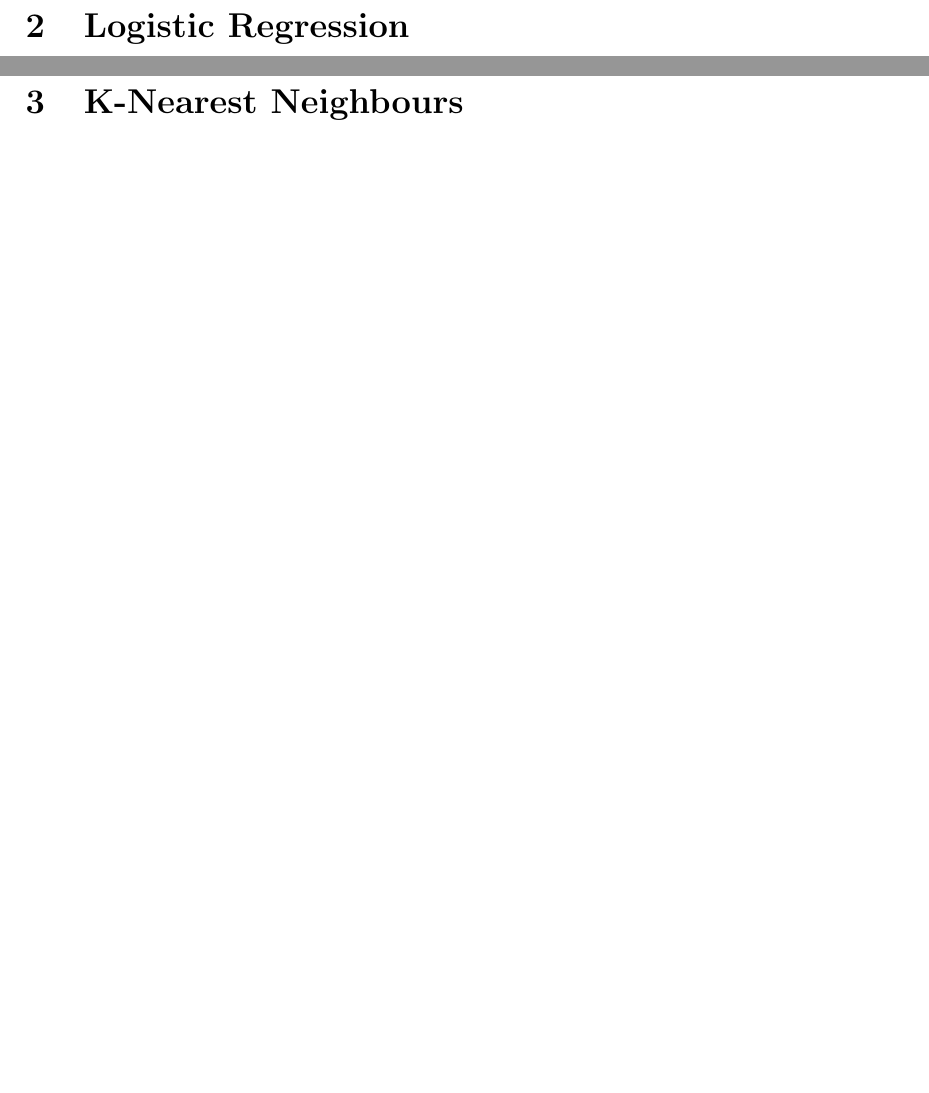
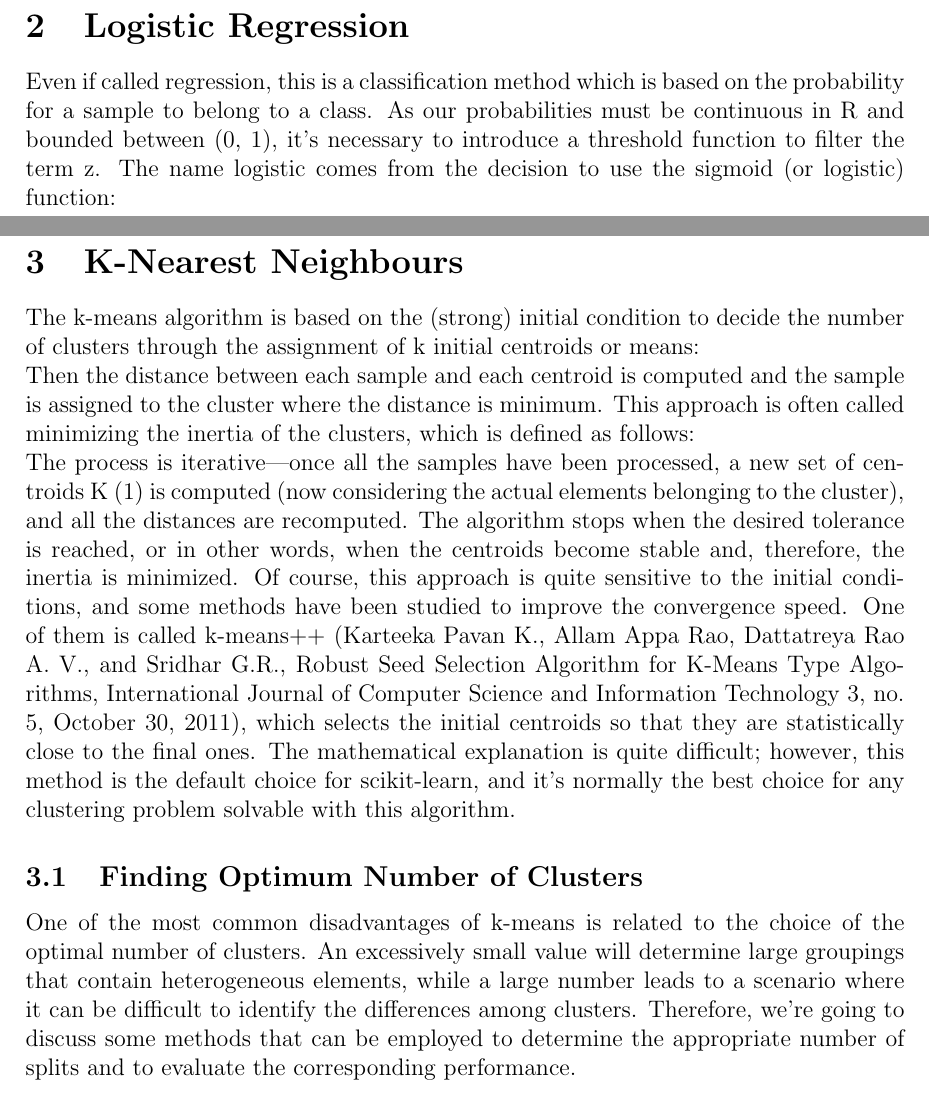
Before and after one commit to LX5321/ty-project, a LaTeX document (ml4health.tex): two parts of pages 11 and 12 of 23, joined at a grey line, cut so that both start at the same text, the shorter picture padded with empty space. Compiled offline with pdfLaTeX.

Commit message:
Added Logistic regression and comments

```diff
--- a/ml4health.tex
+++ b/ml4health.tex
@@ -128,9 +128,43 @@ The linear regression model with an error value close to 1.00 indicates a perfec
 
 \newpage
 \section{Logistic Regression}
+Even if called regression, this is a classification method which is based on the probability for
+a sample to belong to a class. As our probabilities must be continuous in R and bounded
+between (0, 1), it's necessary to introduce a threshold function to filter the term z. The name
+logistic comes from the decision to use the sigmoid (or logistic) function:
+% page 97 sigmoid formula
 
 \newpage
 \section{K-Nearest Neighbours}
+The k-means algorithm is based on the (strong) initial condition to decide the number of
+clusters through the assignment of k initial centroids or means:
+% page 183
+\\
+Then the distance between each sample and each centroid is computed and the sample is
+assigned to the cluster where the distance is minimum. This approach is often called
+minimizing the inertia of the clusters, which is defined as follows:
+%page 183
+\\
+The process is iterative—once all the samples have been processed, a new set of centroids
+K (1) is computed (now considering the actual elements belonging to the cluster), and all the
+distances are recomputed. The algorithm stops when the desired tolerance is reached, or in
+other words, when the centroids become stable and, therefore, the inertia is minimized.
+Of course, this approach is quite sensitive to the initial conditions, and some methods have
+been studied to improve the convergence speed. One of them is called k-means++ (Karteeka
+Pavan K., Allam Appa Rao, Dattatreya Rao A. V., and Sridhar G.R., Robust Seed Selection
+Algorithm for K-Means Type Algorithms, International Journal of Computer Science and
+Information Technology 3, no. 5, October 30, 2011), which selects the initial centroids so that
+they are statistically close to the final ones. The mathematical explanation is quite difficult;
+however, this method is the default choice for scikit-learn, and it's normally the best choice
+for any clustering problem solvable with this algorithm.
+% page 188
+\subsection{Finding Optimum Number of Clusters}
+One of the most common disadvantages of k-means is related to the choice of the optimal
+number of clusters. An excessively small value will determine large groupings that contain
+heterogeneous elements, while a large number leads to a scenario where it can be difficult
+to identify the differences among clusters. Therefore, we're going to discuss some methods
+that can be employed to determine the appropriate number of splits and to evaluate the
+corresponding performance.
 
 \newpage
 \section{Decision Tree}
```
Also changed, not shown: ml4health.tex (13 more changed lines), 1 other file.
